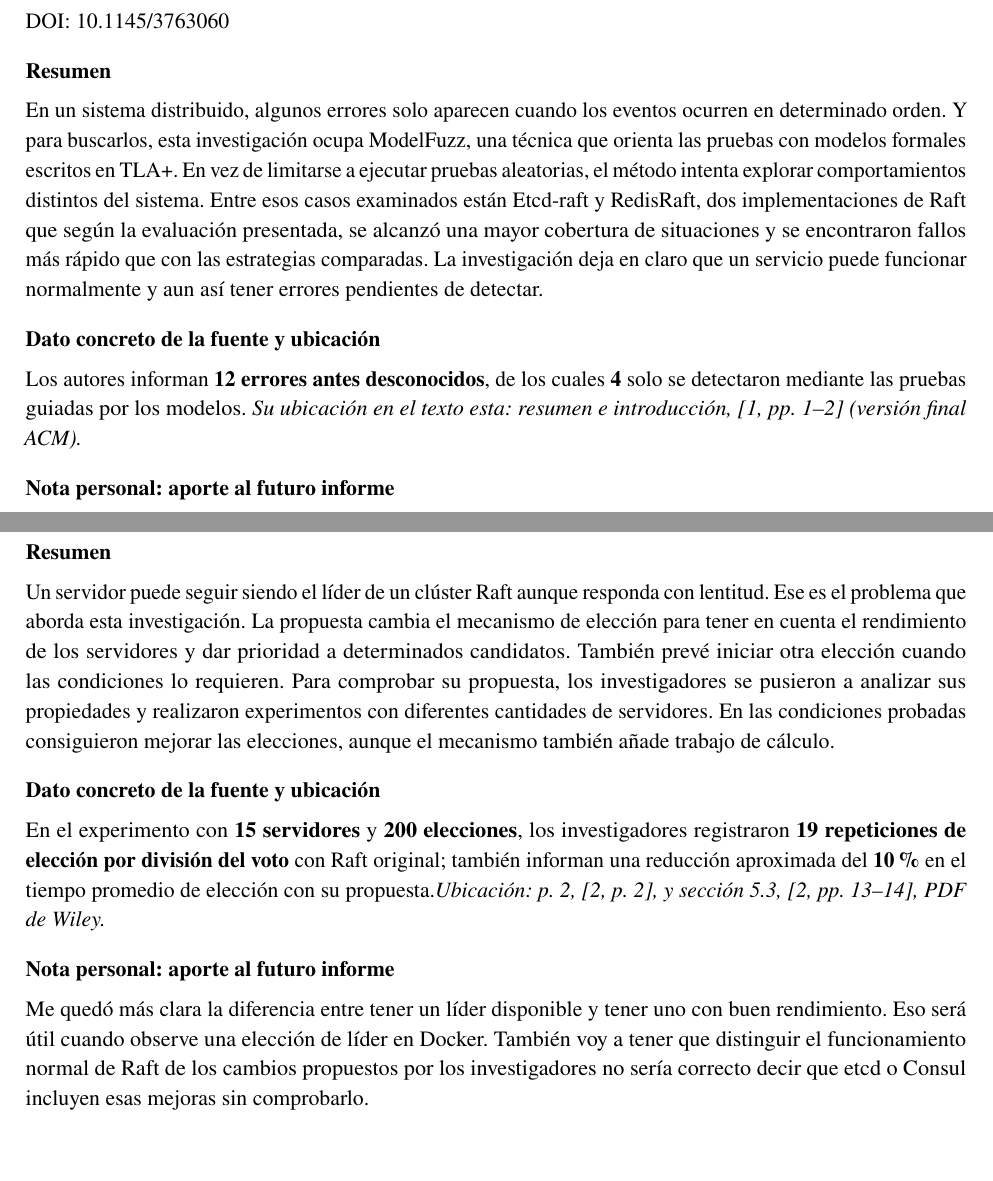
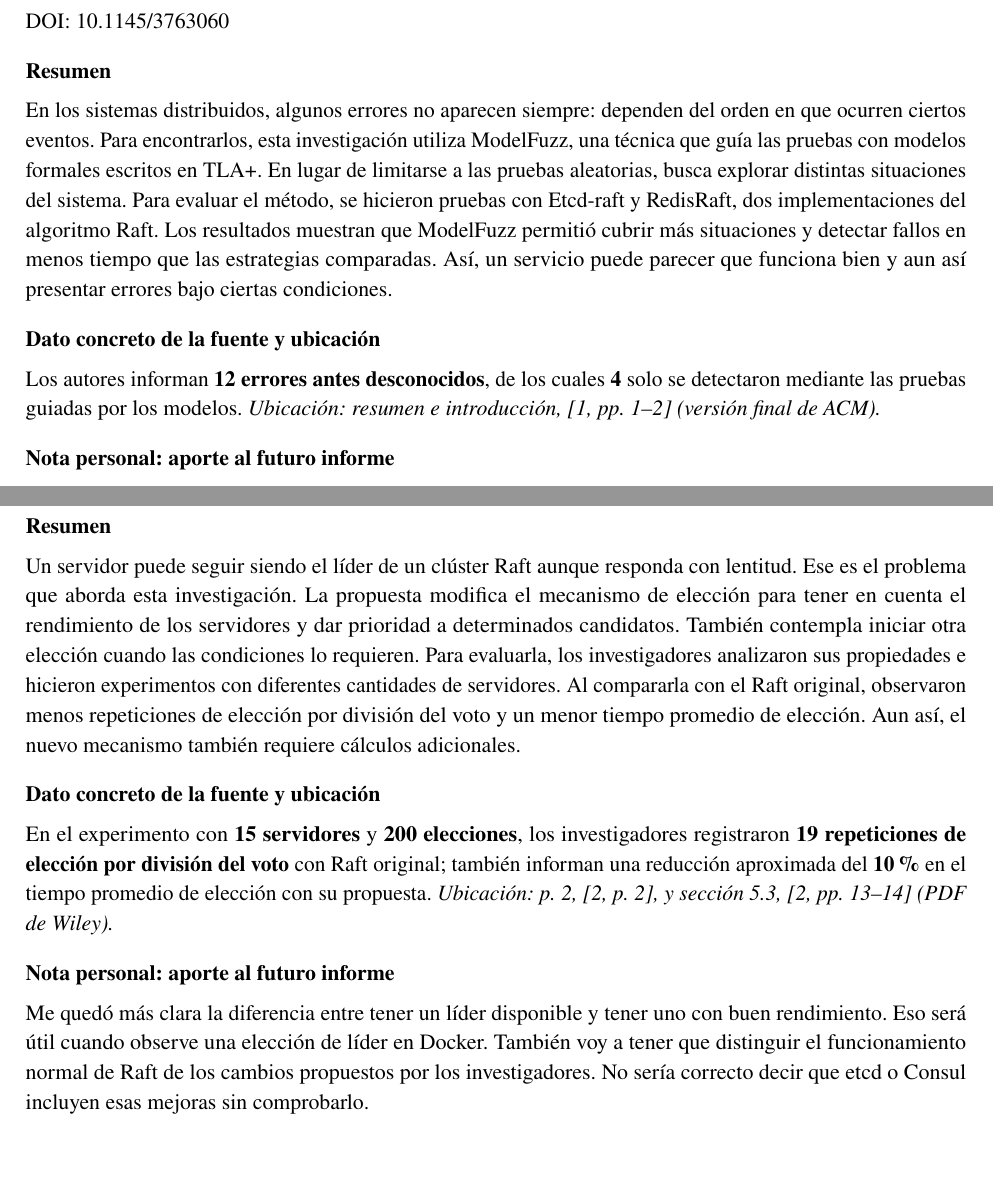
Before and after one commit to BelindaTZ/FORM-FB-01-Fichas-Bibliogr-ficas-Fundamentos-de-SD---7moA---GrupoCGMT, a LaTeX document (Calderon Saltos Joseph/main.tex): two parts of pages 1 and 2 of 5, joined at a grey line, cut so that both start at the same text. Compiled offline with pdfLaTeX.

Commit message:
actualización2

```diff
--- a/Calderon Saltos Joseph/main.tex
+++ b/Calderon Saltos Joseph/main.tex
@@ -38,8 +38,8 @@
 \textbf{[1]}\enspace \fullcite{gulcan2025fuzzing}
 \campo{DOI verificado}
 DOI: \href{https://doi.org/10.1145/3763060}{10.1145/3763060}
-\campo{Resumen }
-En un sistema distribuido, algunos errores solo aparecen cuando los eventos ocurren en determinado orden. Y para buscarlos, esta investigación ocupa ModelFuzz, una técnica que orienta las pruebas con modelos formales escritos en TLA+. En vez de limitarse a ejecutar pruebas aleatorias, el método intenta explorar comportamientos distintos del sistema. Entre esos casos examinados están Etcd-raft y RedisRaft, dos implementaciones de Raft que según la evaluación presentada, se alcanzó una mayor cobertura de situaciones y se encontraron fallos más rápido que con las estrategias comparadas. La investigación deja en claro que un servicio puede funcionar normalmente y aun así tener errores pendientes de detectar.
+\campo{Resumen}
+En los sistemas distribuidos, algunos errores no aparecen siempre: dependen del orden en que ocurren ciertos eventos. Para encontrarlos, esta investigación utiliza ModelFuzz, una técnica que guía las pruebas con modelos formales escritos en TLA+. En lugar de limitarse a las pruebas aleatorias, busca explorar distintas situaciones del sistema. Para evaluar el método, se hicieron pruebas con Etcd-raft y RedisRaft, dos implementaciones del algoritmo Raft. Los resultados muestran que ModelFuzz permitió cubrir más situaciones y detectar fallos en menos tiempo que las estrategias comparadas. Así, un servicio puede parecer que funciona bien y aun así presentar errores bajo ciertas condiciones.
 \campo{Dato concreto de la fuente y ubicación}
-Los autores informan \textbf{12 errores antes desconocidos}, de los cuales \textbf{4} solo se detectaron mediante las pruebas guiadas por los modelos. \textit{Su ubicación en el texto esta: resumen e introducción, \cite[pp.~1--2]{gulcan2025fuzzing} (versión final ACM).}
+Los autores informan \textbf{12 errores antes desconocidos}, de los cuales \textbf{4} solo se detectaron mediante las pruebas guiadas por los modelos. \textit{Ubicación: resumen e introducción, \cite[pp.~1--2]{gulcan2025fuzzing} (versión final de ACM).}
 \campo{Nota personal: aporte al futuro informe}
@@ -51,14 +51,12 @@
 \textbf{[2]}\enspace \fullcite{du2023election}
 \campo{DOI verificado}
 DOI: \href{https://doi.org/10.1002/cpe.7734}{10.1002/cpe.7734}
-\campo{Resumen }
-Un servidor puede seguir siendo el líder de un clúster Raft aunque responda con lentitud. Ese es el problema que aborda esta investigación. La propuesta cambia el mecanismo de elección para tener en cuenta el rendimiento de los servidores y dar prioridad a determinados candidatos. También prevé iniciar otra elección cuando las condiciones lo requieren. Para comprobar su propuesta, los investigadores se pusieron a analizar sus propiedades y realizaron experimentos con diferentes cantidades de servidores. En las condiciones probadas consiguieron mejorar las elecciones, aunque el mecanismo también añade trabajo de cálculo.
+\campo{Resumen}
+Un servidor puede seguir siendo el líder de un clúster Raft aunque responda con lentitud. Ese es el problema que aborda esta investigación. La propuesta modifica el mecanismo de elección para tener en cuenta el rendimiento de los servidores y dar prioridad a determinados candidatos. También contempla iniciar otra elección cuando las condiciones lo requieren. Para evaluarla, los investigadores analizaron sus propiedades e hicieron experimentos con diferentes cantidades de servidores. Al compararla con el Raft original, observaron menos repeticiones de elección por división del voto y un menor tiempo promedio de elección. Aun así, el nuevo mecanismo también requiere cálculos adicionales.
 \campo{Dato concreto de la fuente y ubicación}
-En el experimento con \textbf{15 servidores} y \textbf{200 elecciones}, los investigadores registraron \textbf{19 repeticiones de elección por división del voto} con Raft original; también informan una reducción aproximada del \textbf{10\%} en el tiempo promedio de elección con su propuesta.\textit{Ubicación: p.~2, \cite[p.~2]{du2023election},
-y sección 5.3, \cite[pp.~13--14]{du2023election},
-PDF de Wiley.}
+En el experimento con \textbf{15 servidores} y \textbf{200 elecciones}, los investigadores registraron \textbf{19 repeticiones de elección por división del voto} con Raft original; también informan una reducción aproximada del \textbf{10\%} en el tiempo promedio de elección con su propuesta. \textit{Ubicación: p.~2, \cite[p.~2]{du2023election}, y sección 5.3, \cite[pp.~13--14]{du2023election} (PDF de Wiley).}
 \campo{Nota personal: aporte al futuro informe}
-Me quedó más clara la diferencia entre tener un líder disponible y tener uno con buen rendimiento. Eso será útil cuando observe una elección de líder en Docker. También voy a tener que distinguir el funcionamiento normal de Raft de los cambios propuestos por los investigadores no sería correcto decir que etcd o Consul incluyen esas mejoras sin comprobarlo.
+Me quedó más clara la diferencia entre tener un líder disponible y tener uno con buen rendimiento. Eso será útil cuando observe una elección de líder en Docker. También voy a tener que distinguir el funcionamiento normal de Raft de los cambios propuestos por los investigadores. No sería correcto decir que etcd o Consul incluyen esas mejoras sin comprobarlo.
 
 \clearpage
 \ficha{3}{Verificación formal de protocolos de consenso}
```
Also changed, not shown: Calderon Saltos Joseph/main.tex (14 more changed lines).
